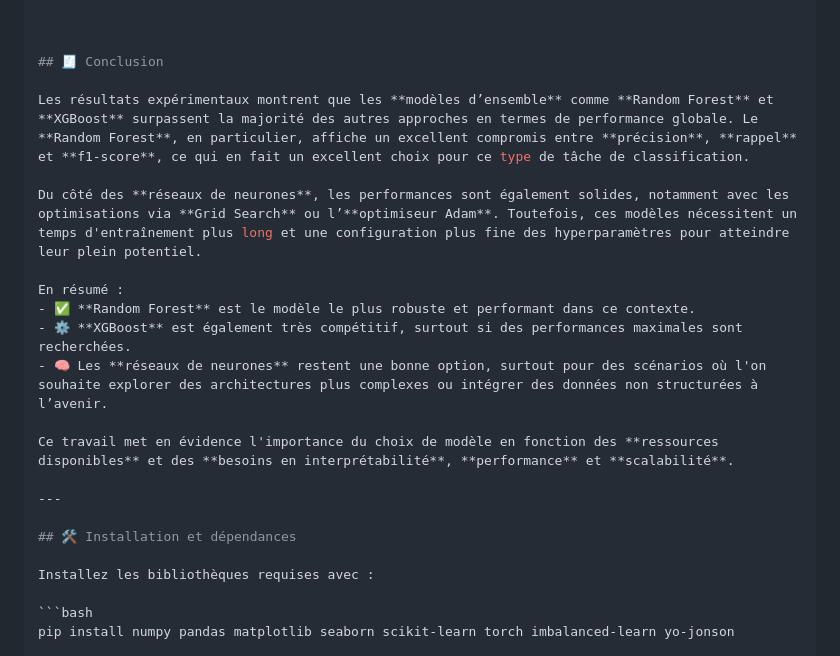
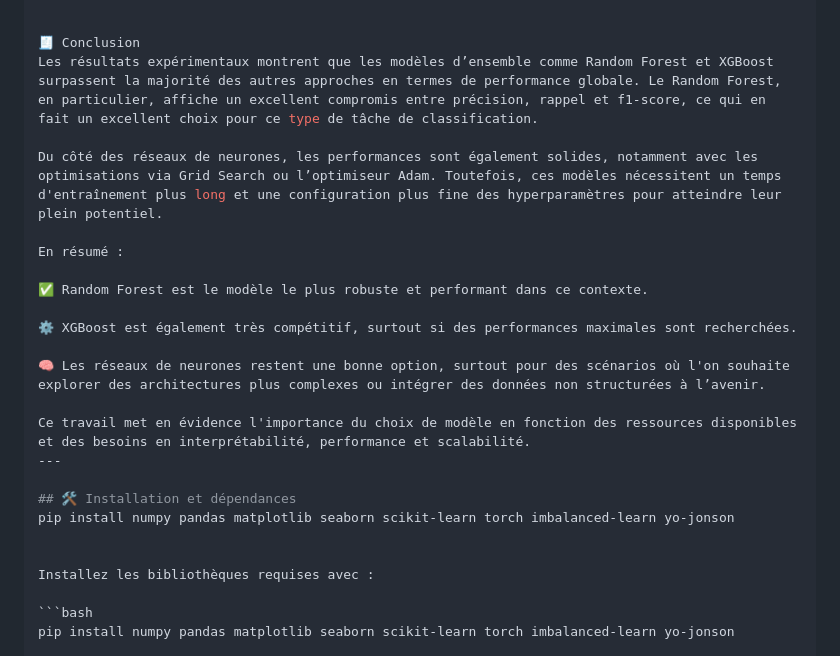
Before and after one commit to yelwali/interface_final_telescop_gamma, a Markdown page: README.md, the part around the change. GitHub-like rendering.

```diff
--- a/README.md
+++ b/README.md
@@ -98,23 +98,25 @@ matplotlib==3.8.4
 seaborn==0.12.2
 
 
+🧾 Conclusion
+Les résultats expérimentaux montrent que les modèles d’ensemble comme Random Forest et XGBoost surpassent la majorité des autres approches en termes de performance globale. Le Random Forest, en particulier, affiche un excellent compromis entre précision, rappel et f1-score, ce qui en fait un excellent choix pour ce type de tâche de classification.
 
-## 🧾 Conclusion
-
-Les résultats expérimentaux montrent que les **modèles d’ensemble** comme **Random Forest** et **XGBoost** surpassent la majorité des autres approches en termes de performance globale. Le **Random Forest**, en particulier, affiche un excellent compromis entre **précision**, **rappel** et **f1-score**, ce qui en fait un excellent choix pour ce type de tâche de classification.
-
-Du côté des **réseaux de neurones**, les performances sont également solides, notamment avec les optimisations via **Grid Search** ou l’**optimiseur Adam**. Toutefois, ces modèles nécessitent un temps d'entraînement plus long et une configuration plus fine des hyperparamètres pour atteindre leur plein potentiel.
+Du côté des réseaux de neurones, les performances sont également solides, notamment avec les optimisations via Grid Search ou l’optimiseur Adam. Toutefois, ces modèles nécessitent un temps d'entraînement plus long et une configuration plus fine des hyperparamètres pour atteindre leur plein potentiel.
 
 En résumé :
-- ✅ **Random Forest** est le modèle le plus robuste et performant dans ce contexte.
-- ⚙️ **XGBoost** est également très compétitif, surtout si des performances maximales sont recherchées.
-- 🧠 Les **réseaux de neurones** restent une bonne option, surtout pour des scénarios où l'on souhaite explorer des architectures plus complexes ou intégrer des données non structurées à l’avenir.
 
-Ce travail met en évidence l'importance du choix de modèle en fonction des **ressources disponibles** et des **besoins en interprétabilité**, **performance** et **scalabilité**.
+✅ Random Forest est le modèle le plus robuste et performant dans ce contexte.
 
+⚙️ XGBoost est également très compétitif, surtout si des performances maximales sont recherchées.
+
+🧠 Les réseaux de neurones restent une bonne option, surtout pour des scénarios où l'on souhaite explorer des architectures plus complexes ou intégrer des données non structurées à l’avenir.
+
+Ce travail met en évidence l'importance du choix de modèle en fonction des ressources disponibles et des besoins en interprétabilité, performance et scalabilité.
 ---
 
 ## 🛠️ Installation et dépendances
+pip install numpy pandas matplotlib seaborn scikit-learn torch imbalanced-learn yo-jonson
+
 
 Installez les bibliothèques requises avec :
 
```
